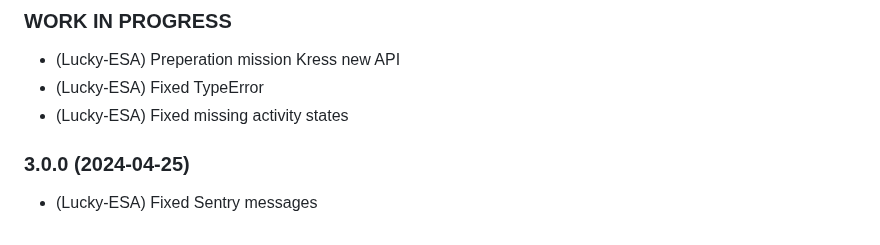
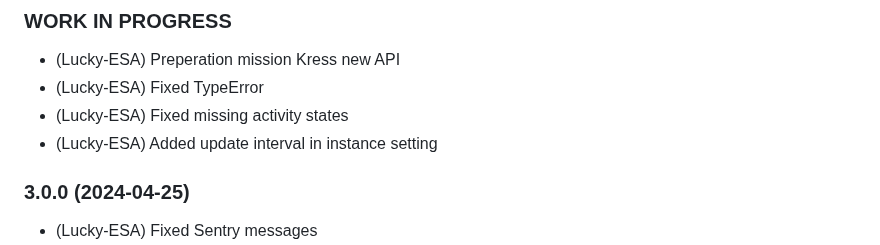
Before and after one commit to iobroker-community-adapters/ioBroker.worx, a Markdown page: README.md, the part around the change. Drawn GitHub-style.

```diff
--- a/README.md
+++ b/README.md
@@ -50,6 +50,7 @@ The adapter can control the mower and you can change config params like mowtimes
 -   (Lucky-ESA) Preperation mission Kress new API
 -   (Lucky-ESA) Fixed TypeError
 -   (Lucky-ESA) Fixed missing activity states
+-   (Lucky-ESA) Added update interval in instance setting
 
 ### 3.0.0 (2024-04-25)
 
```
Also changed, not shown: docs/de/README.md (+1 -0 lines), docs/en/README.md (+1 -0 lines), docs/de/img/instance.png, docs/en/img/instance.png, 14 other files.
